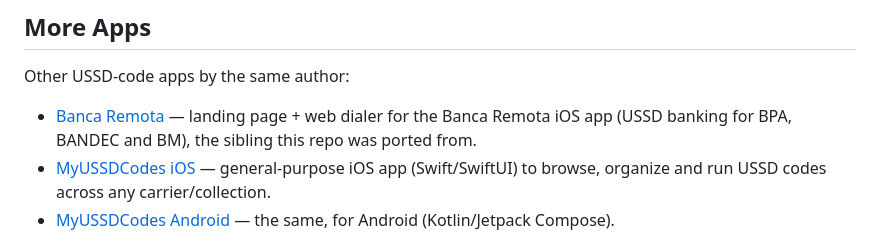
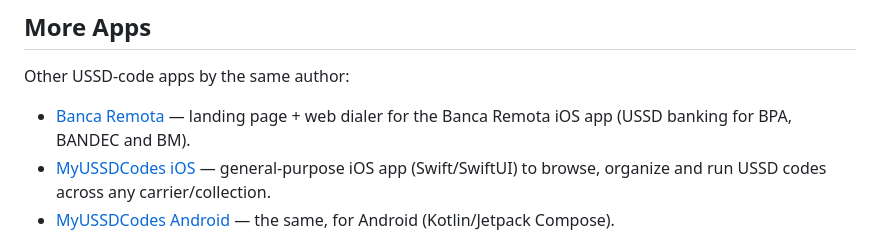
Before and after one commit to albertolicea00/CubaCellConnect-web, a Markdown page: README.md, the part around the change. Drawn GitHub-style.

Commit message:
Fix Banca Remota description in README
Removed redundant phrase from Banca Remota description.

```diff
--- a/README.md
+++ b/README.md
@@ -87,7 +87,7 @@ Accents (section badges, primary buttons, the step-number circles, the hero's "d
 
 Other USSD-code apps by the same author:
 
-- [Banca Remota](https://bancaremota.vercel.app/) — landing page + web dialer for the Banca Remota iOS app (USSD banking for BPA, BANDEC and BM), the sibling this repo was ported from.
+- [Banca Remota](https://bancaremota.vercel.app/) — landing page + web dialer for the Banca Remota iOS app (USSD banking for BPA, BANDEC and BM).
 - [MyUSSDCodes iOS](https://github.com/albertolicea00/MyUSSDCodes-ios) — general-purpose iOS app (Swift/SwiftUI) to browse, organize and run USSD codes across any carrier/collection.
 - [MyUSSDCodes Android](https://github.com/albertolicea00/MyUSSDCodes-apk) — the same, for Android (Kotlin/Jetpack Compose).
 
```
